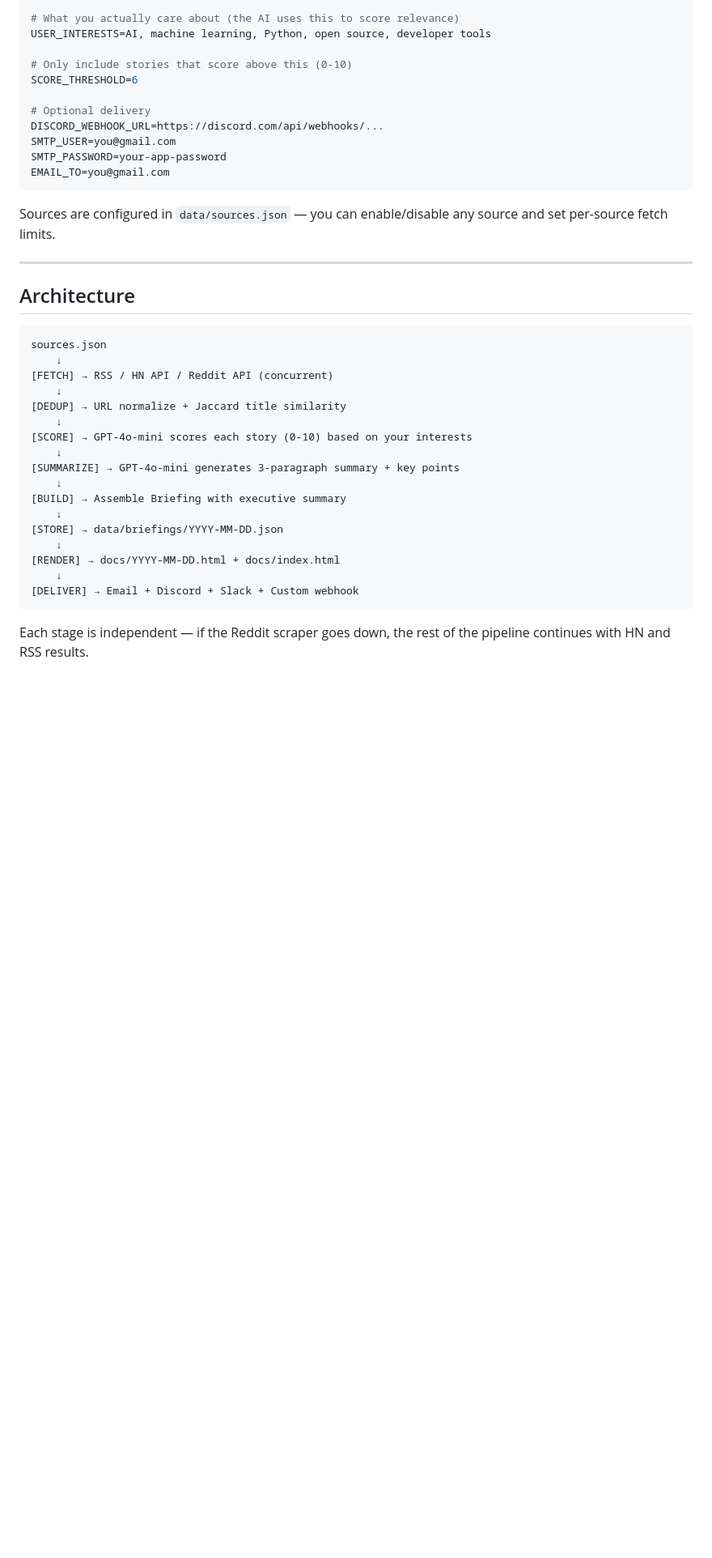
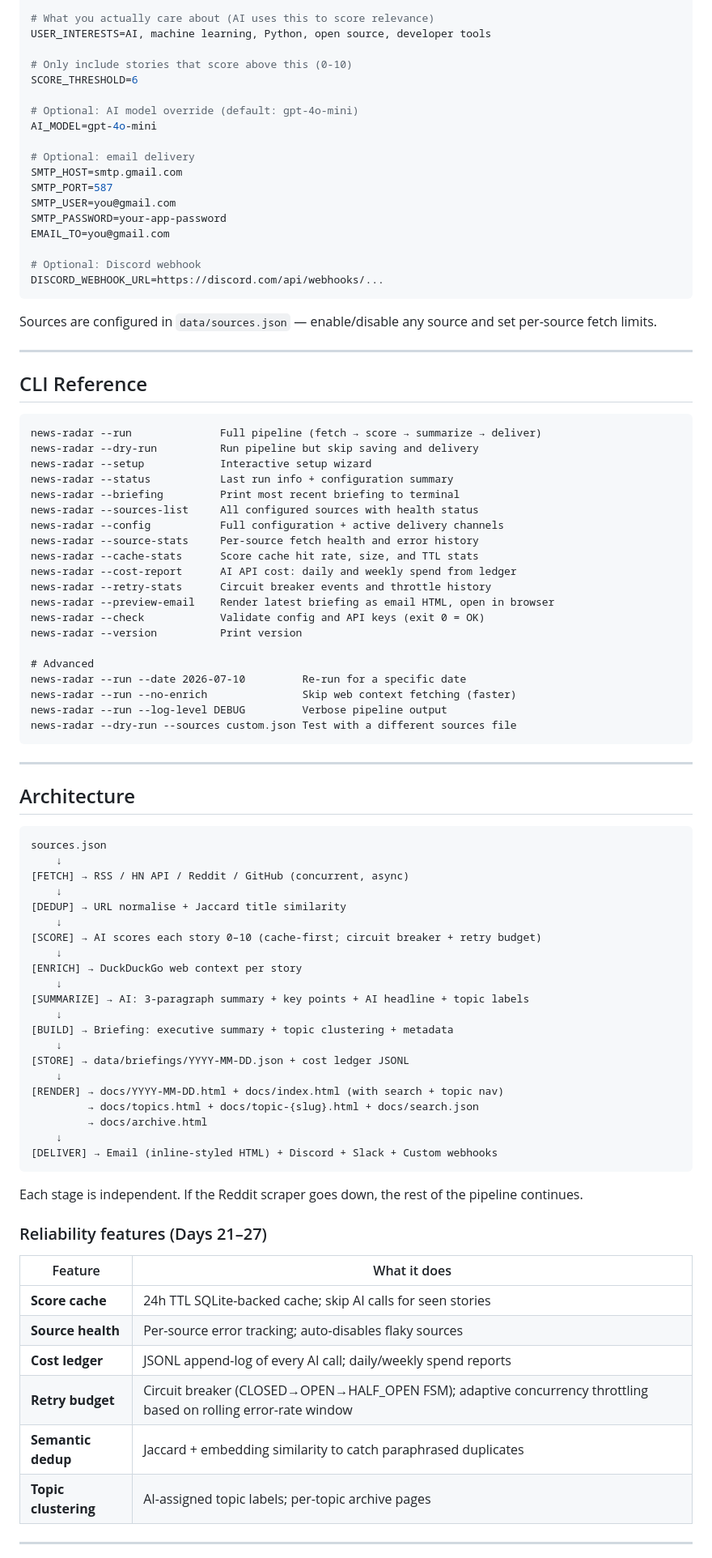
Before and after one commit to Harshads-git/news-radar, a Markdown page: README.md, the part around one of its changes. Shown at 81% size. Rendered like a GitHub page; blank space fills up the shorter version.

Commit message:
docs: full README rewrite for v1.0.0 with badges, CLI reference, and architecture tables; add 30-day CHANGELOG

````diff
--- a/README.md
+++ b/README.md
@@ -78,18 +90,52 @@ OPENAI_API_KEY=sk-...
 
-# What you actually care about (the AI uses this to score relevance)
+# What you actually care about (AI uses this to score relevance)
 USER_INTERESTS=AI, machine learning, Python, open source, developer tools
 
 # Only include stories that score above this (0-10)
 SCORE_THRESHOLD=6
 
-# Optional delivery
-DISCORD_WEBHOOK_URL=https://discord.com/api/webhooks/...
+# Optional: AI model override (default: gpt-4o-mini)
+AI_MODEL=gpt-4o-mini
+
+# Optional: email delivery
+SMTP_HOST=smtp.gmail.com
+SMTP_PORT=587
 SMTP_USER=you@gmail.com
 SMTP_PASSWORD=your-app-password
 EMAIL_TO=you@gmail.com
+
+# Optional: Discord webhook
+DISCORD_WEBHOOK_URL=https://discord.com/api/webhooks/...
 ```
 
-Sources are configured in `data/sources.json` — you can enable/disable any source and set per-source fetch limits.
+Sources are configured in `data/sources.json` — enable/disable any source and set per-source fetch limits.
+
+---
+
+## CLI Reference
+
+```
+news-radar --run              Full pipeline (fetch → score → summarize → deliver)
+news-radar --dry-run          Run pipeline but skip saving and delivery
+news-radar --setup            Interactive setup wizard
+news-radar --status           Last run info + configuration summary
+news-radar --briefing         Print most recent briefing to terminal
+news-radar --sources-list     All configured sources with health status
+news-radar --config           Full configuration + active delivery channels
+news-radar --source-stats     Per-source fetch health and error history
+news-radar --cache-stats      Score cache hit rate, size, and TTL stats
+news-radar --cost-report      AI API cost: daily and weekly spend from ledger
+news-radar --retry-stats      Circuit breaker events and throttle history
+news-radar --preview-email    Render latest briefing as email HTML, open in browser
+news-radar --check            Validate config and API keys (exit 0 = OK)
+news-radar --version          Print version
+
+# Advanced
+news-radar --run --date 2026-07-10         Re-run for a specific date
+news-radar --run --no-enrich               Skip web context fetching (faster)
+news-radar --run --log-level DEBUG         Verbose pipeline output
+news-radar --dry-run --sources custom.json Test with a different sources file
+```
 
 ---
 
@@ -98,21 +144,38 @@ Sources are configured in `data/sources.json` — you can enable/disable any sou
 ```
 sources.json
     ↓
-[FETCH] → RSS / HN API / Reddit API (concurrent)
+[FETCH] → RSS / HN API / Reddit / GitHub (concurrent, async)
     ↓
-[DEDUP] → URL normalize + Jaccard title similarity
+[DEDUP] → URL normalise + Jaccard title similarity
     ↓
-[SCORE] → GPT-4o-mini scores each story (0-10) based on your interests
+[SCORE] → AI scores each story 0–10 (cache-first; circuit breaker + retry budget)
     ↓
-[SUMMARIZE] → GPT-4o-mini generates 3-paragraph summary + key points
+[ENRICH] → DuckDuckGo web context per story
     ↓
-[BUILD] → Assemble Briefing with executive summary
+[SUMMARIZE] → AI: 3-paragraph summary + key points + AI headline + topic labels
     ↓
-[STORE] → data/briefings/YYYY-MM-DD.json
+[BUILD] → Briefing: executive summary + topic clustering + metadata
     ↓
-[RENDER] → docs/YYYY-MM-DD.html + docs/index.html
+[STORE] → data/briefings/YYYY-MM-DD.json + cost ledger JSONL
     ↓
-[DELIVER] → Email + Discord + Slack + Custom webhook
+[RENDER] → docs/YYYY-MM-DD.html + docs/index.html (with search + topic nav)
+         → docs/topics.html + docs/topic-{slug}.html + docs/search.json
+         → docs/archive.html
+    ↓
+[DELIVER] → Email (inline-styled HTML) + Discord + Slack + Custom webhooks
 ```
 
-Each stage is independent — if the Reddit scraper goes down, the rest of the pipeline continues with HN and RSS results.
+Each stage is independent. If the Reddit scraper goes down, the rest of the pipeline continues.
+
+### Reliability features (Days 21–27)
+| Feature | What it does |
+|---------|-------------|
+| **Score cache** | 24h TTL SQLite-backed cache; skip AI calls for seen stories |
+| **Source health** | Per-source error tracking; auto-disables flaky sources |
+| **Cost ledger** | JSONL append-log of every AI call; daily/weekly spend reports |
+| **Retry budget** | Circuit breaker (CLOSED→OPEN→HALF_OPEN FSM); adaptive concurrency throttling based on rolling error-rate window |
+| **Semantic dedup** | Jaccard + embedding similarity to catch paraphrased duplicates |
+| **Topic clustering** | AI-assigned topic labels; per-topic archive pages |
+
+---
+
````
Also changed, not shown: other parts of README.md (+94 -57 lines), CHANGELOG.md (added, +202 -0 lines).
